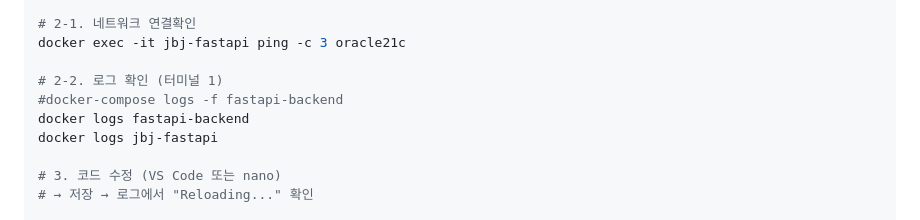
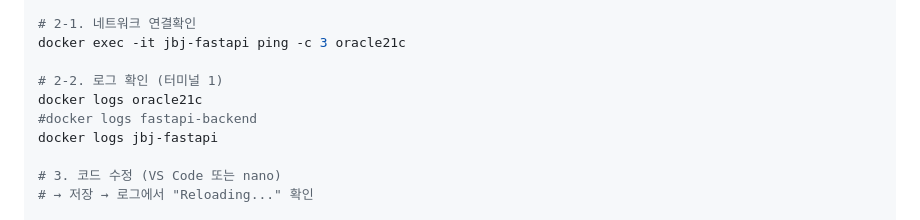
Before and after one commit to nickName333777/Devlog2JoBoJu, a Markdown page: README.md, the part around one of its changes. Rendered like a GitHub page.

```diff
--- a/README.md
+++ b/README.md
@@ -709,8 +709,8 @@ docker compose down --volumes --remove-orphans && docker network prune -f && doc
 docker exec -it jbj-fastapi ping -c 3 oracle21c
 
 # 2-2. 로그 확인 (터미널 1)
-#docker-compose logs -f fastapi-backend
-docker logs fastapi-backend
+docker logs oracle21c
+#docker logs fastapi-backend
 docker logs jbj-fastapi
 
 # 3. 코드 수정 (VS Code 또는 nano)
```
Also changed, not shown: other parts of README.md (+7 -7 lines).
